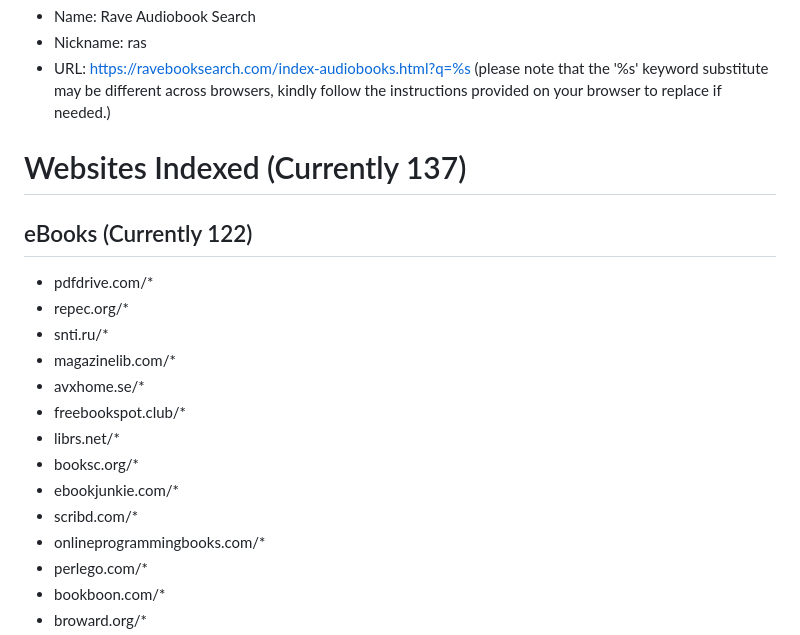
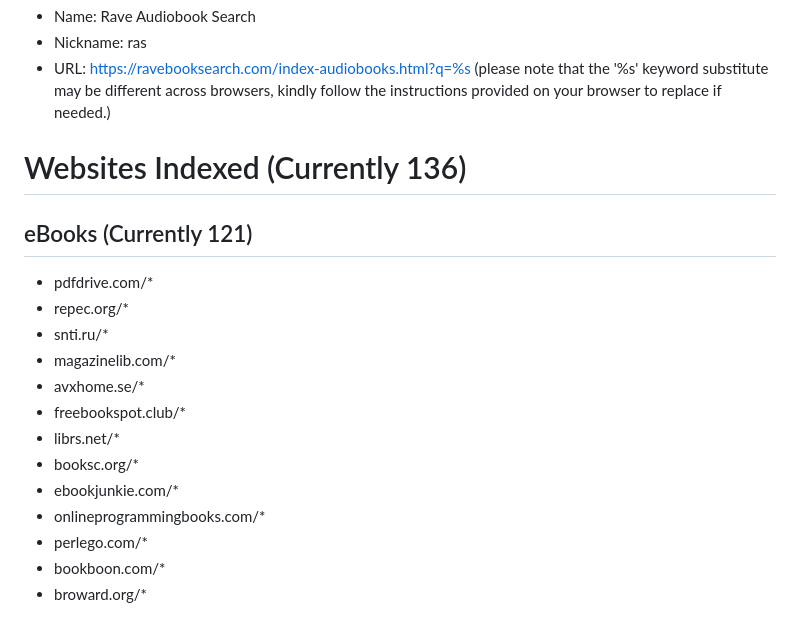
Before and after one commit to IdleEndeavor/booksearch, a Markdown page: README.md, the part around the change. GitHub-like rendering.

Commit message:
Update README.md
Removed scribd.com (Due to its non-free nature and excessive search results pollution)

```diff
--- a/README.md
+++ b/README.md
@@ -28,8 +28,8 @@ All of the websites listed and indexed by the Rave Book Search Engine have been
   - Nickname: ras
   - URL: https://ravebooksearch.com/index-audiobooks.html?q=%s (please note that the '%s' keyword substitute may be different across browsers, kindly follow the instructions provided on your browser to replace if needed.)
 
-# Websites Indexed (Currently 137)
-## eBooks (Currently 122)
+# Websites Indexed (Currently 136)
+## eBooks (Currently 121)
 - pdfdrive.com/*
 - repec.org/*
 - snti.ru/*
@@ -39,7 +39,6 @@ All of the websites listed and indexed by the Rave Book Search Engine have been
 - librs.net/*
 - booksc.org/*
 - ebookjunkie.com/*
-- scribd.com/*
 - onlineprogrammingbooks.com/*
 - perlego.com/*
 - bookboon.com/*
```
